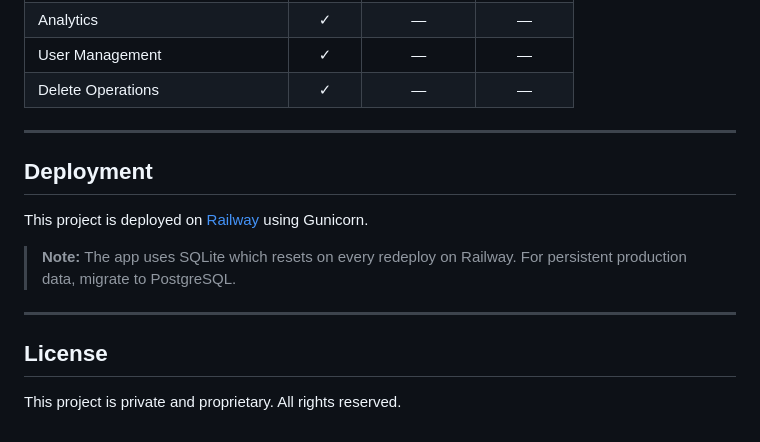
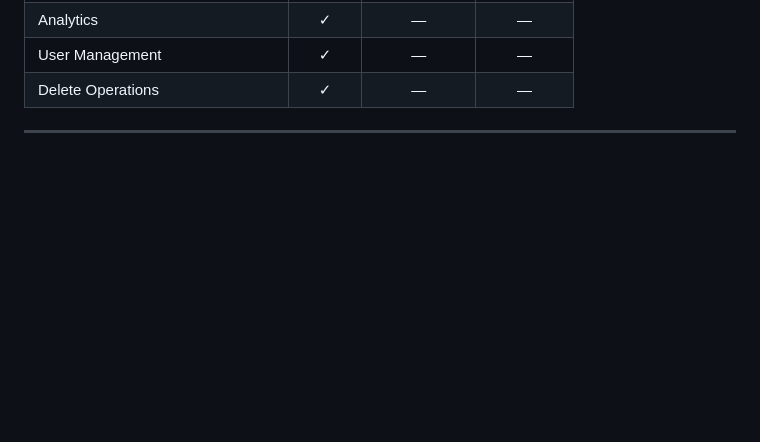
Before and after one commit to seeramsaigautham-droid/edge2-inventory, a Markdown page: README.md, the part around the change. GitHub-like rendering; blank space fills up the shorter version.

Commit message:
Remove deployment and license sections from README
Removed deployment and license sections from README.

```diff
--- a/README.md
+++ b/README.md
@@ -144,15 +144,3 @@ inventory_system/
 | Delete Operations | ✓ | — | — |
 
 ---
-
-## Deployment
-
-This project is deployed on [Railway](https://railway.app) using Gunicorn.
-
-> **Note:** The app uses SQLite which resets on every redeploy on Railway. For persistent production data, migrate to PostgreSQL.
-
----
-
-## License
-
-This project is private and proprietary. All rights reserved.
```
